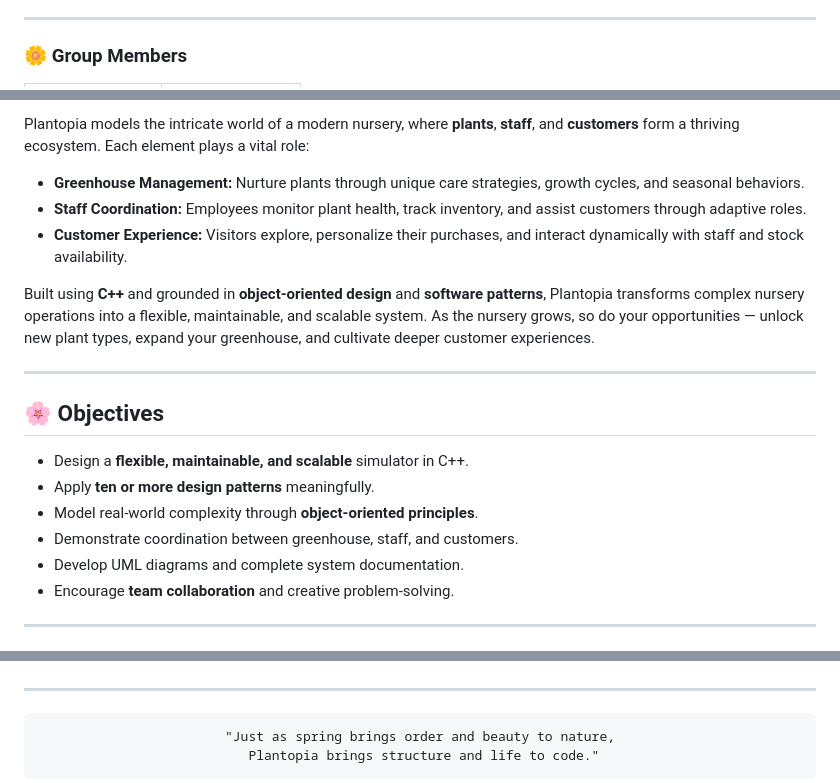
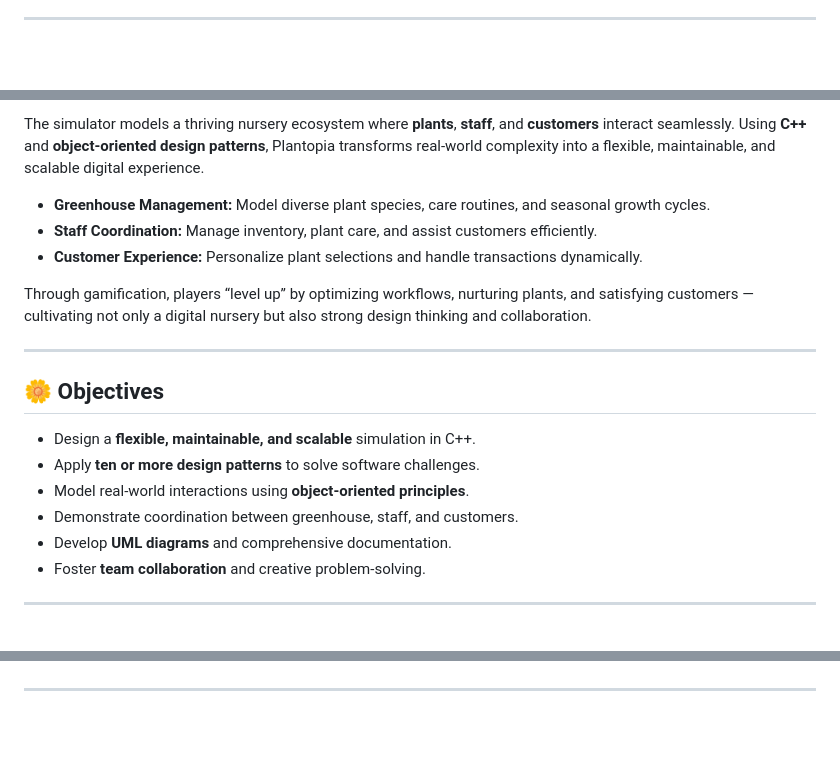
Before and after one commit to u23527685/MMAdapters, a Markdown page: README.md, 3 parts joined by grey strips. GitHub-like rendering; blank space fills up the shorter version.

Commit message:
Design 3

```diff
--- a/README.md
+++ b/README.md
@@ -16,5 +19,5 @@
 
 ---
 
-### 🌼 Group Members
+<div align="center">
 
@@ -38,35 +48,37 @@ Welcome to <b>Plantopia</b>, a gamified <b>Plant Nursery Simulator</b> inspired
 In Plantopia, growth isn’t just something that happens in the soil — it’s a living, dynamic system that blossoms through thoughtful design, teamwork, and creativity.
 </p>
 
-<p style="color:#33691E;">
-Plantopia models the intricate world of a modern nursery, where <b>plants</b>, <b>staff</b>, and <b>customers</b> form a thriving ecosystem.
-Each element plays a vital role:
+<p style="color:#1B5E20; text-align:justify; line-height:1.6;">
+The simulator models a thriving nursery ecosystem where <b>plants</b>, <b>staff</b>, and <b>customers</b> interact seamlessly.
+Using <b>C++</b> and <b>object-oriented design patterns</b>, Plantopia transforms real-world complexity into a flexible, maintainable, and scalable digital experience.
 </p>
 
-<ul style="color:#1B5E20;">
-<li><b>Greenhouse Management:</b> Nurture plants through unique care strategies, growth cycles, and seasonal behaviors.</li>
-<li><b>Staff Coordination:</b> Employees monitor plant health, track inventory, and assist customers through adaptive roles.</li>
-<li><b>Customer Experience:</b> Visitors explore, personalize their purchases, and interact dynamically with staff and stock availability.</li>
+<ul style="color:#1B5E20; line-height:1.6; list-style-type:square;">
+  <li><b>Greenhouse Management:</b> Model diverse plant species, care routines, and seasonal growth cycles.</li>
+  <li><b>Staff Coordination:</b> Manage inventory, plant care, and assist customers efficiently.</li>
+  <li><b>Customer Experience:</b> Personalize plant selections and handle transactions dynamically.</li>
 </ul>
 
-<p style="color:#33691E;">
-Built using <b>C++</b> and grounded in <b>object-oriented design</b> and <b>software patterns</b>, Plantopia transforms complex nursery operations into a flexible, maintainable, and scalable system.
-As the nursery grows, so do your opportunities — unlock new plant types, expand your greenhouse, and cultivate deeper customer experiences.
+<p style="color:#1B5E20; text-align:justify;">
+Through gamification, players “level up” by optimizing workflows, nurturing plants, and satisfying customers — cultivating not only a digital nursery but also strong design thinking and collaboration.
 </p>
 </div>
 
 ---
 
-<div style="background-color:#F1F8E9; padding:15px; border-radius:10px; border:1px solid #C5E1A5;">
-<h2 style="color:#2E7D32;">🌸 Objectives</h2>
-<ul style="color:#33691E;">
-<li>Design a <b>flexible, maintainable, and scalable</b> simulator in C++.</li>
-<li>Apply <b>ten or more design patterns</b> meaningfully.</li>
-<li>Model real-world complexity through <b>object-oriented principles</b>.</li>
-<li>Demonstrate coordination between greenhouse, staff, and customers.</li>
-<li>Develop UML diagrams and complete system documentation.</li>
-<li>Encourage <b>team collaboration</b> and creative problem-solving.</li>
+<div style="background-color:#F9FFF4; border-left:5px solid #2E7D32; padding:20px; margin-top:20px; border-radius:8px;">
+
+<h2 style="color:#2E7D32;">🌼 Objectives</h2>
+
+<ul style="color:#1B5E20; line-height:1.7; list-style-type:circle;">
+  <li>Design a <b>flexible, maintainable, and scalable</b> simulation in C++.</li>
+  <li>Apply <b>ten or more design patterns</b> to solve software challenges.</li>
+  <li>Model real-world interactions using <b>object-oriented principles</b>.</li>
+  <li>Demonstrate coordination between greenhouse, staff, and customers.</li>
+  <li>Develop <b>UML diagrams</b> and comprehensive documentation.</li>
+  <li>Foster <b>team collaboration</b> and creative problem-solving.</li>
 </ul>
+
 </div>
 
 ---
@@ -81,10 +95,8 @@ As the nursery grows, so do your opportunities — unlock new plant types, expan
 </ul>
+
 </div>
 
 ---
 
-<pre style="color:#4CAF50; font-weight:bold; font-size:1.1em;" align="center">
-"Just as spring brings order and beauty to nature,
- Plantopia brings structure and life to code."
-</pre>
+<div align="center" style="margin-top:25px; margin-bottom:10px;">
 
```
Also changed, not shown: other parts of README.md (+53 -33 lines).
